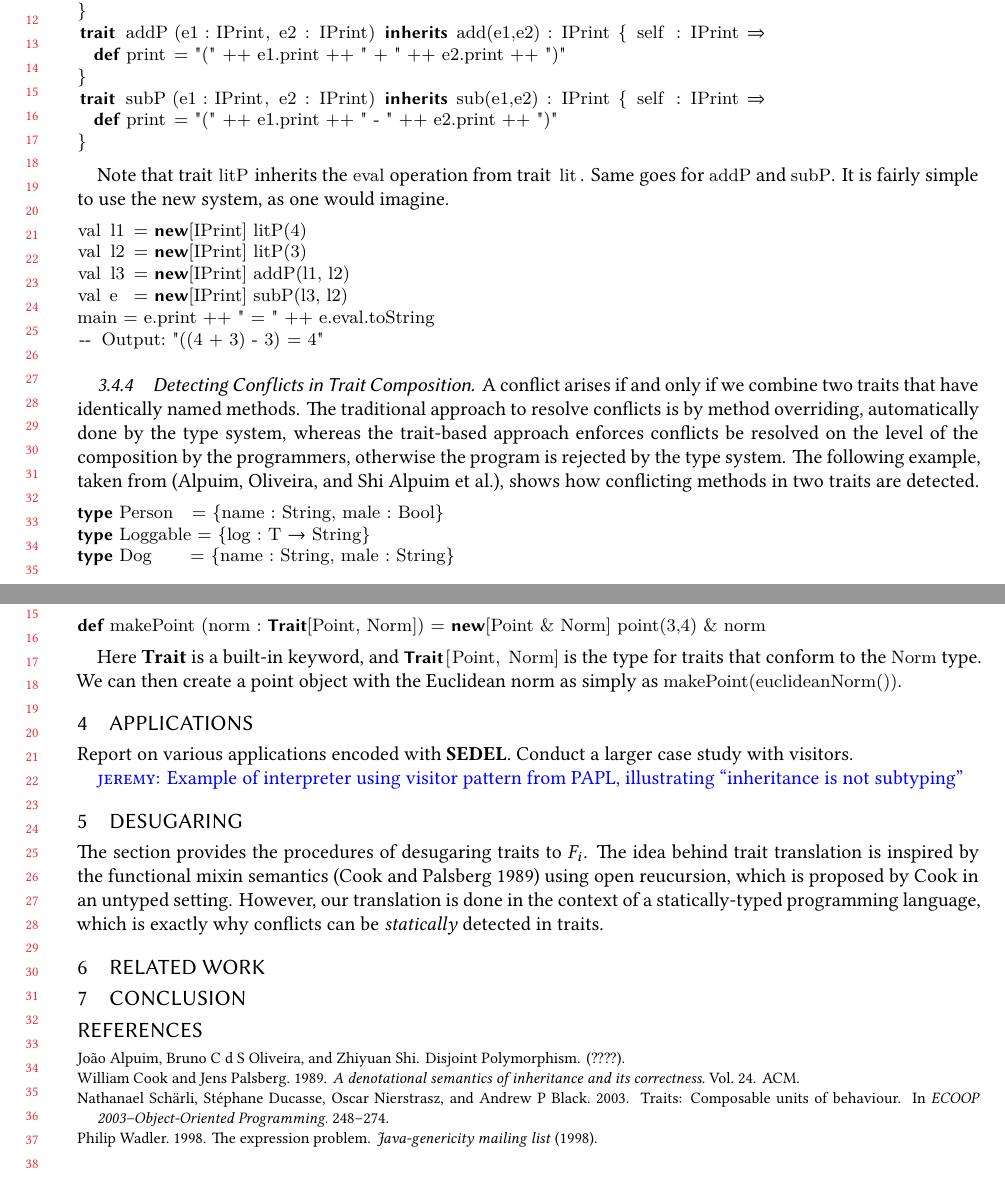
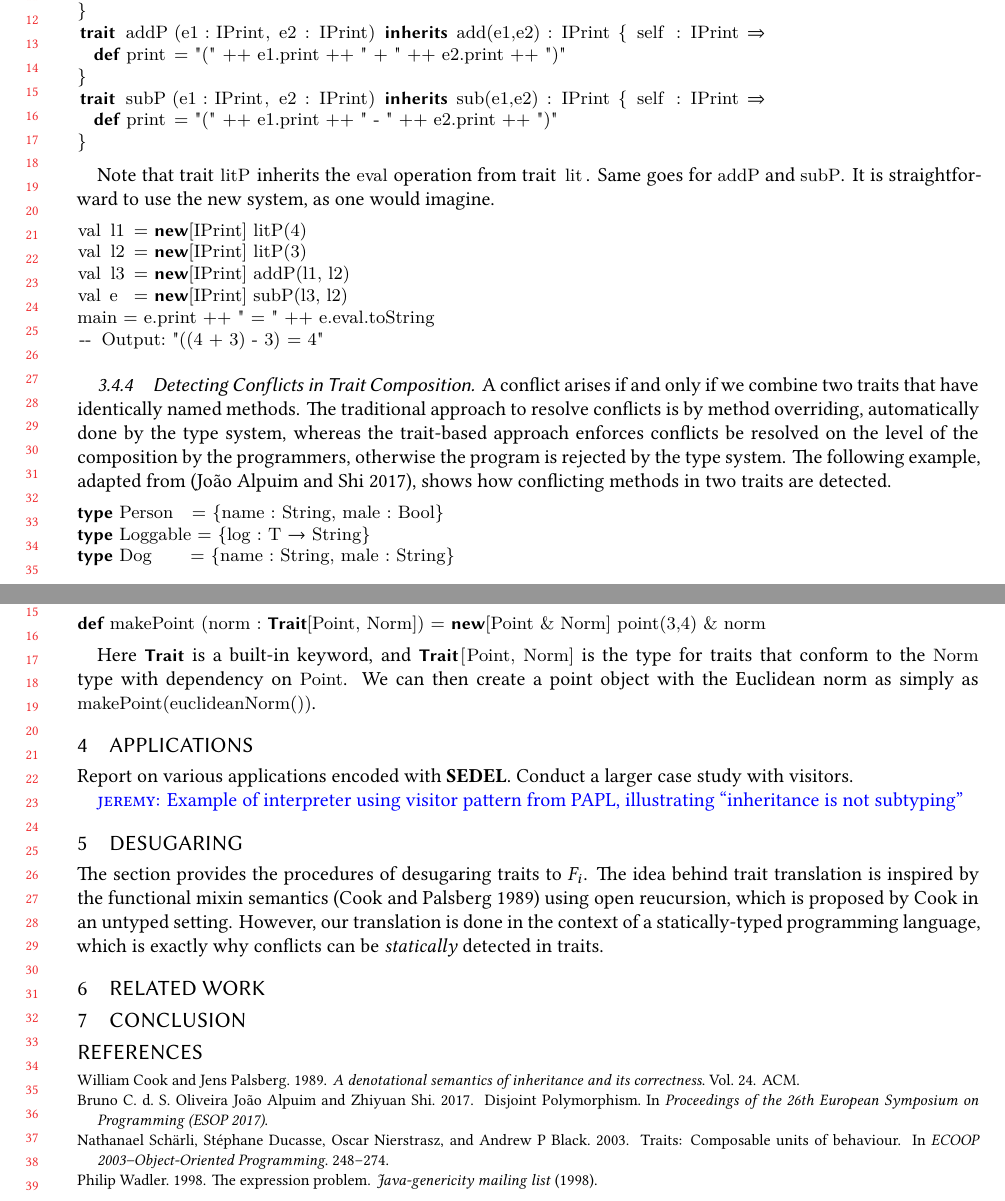
Before and after one commit to tomtau/disjoint-polymorphism, a LaTeX paper (doc/paper.tex, which reads doc/paper.bib, doc/sections/sedel.tex): two parts of pages 4 and 5 of 5, joined at a grey line, cut so that both start at the same text. Compiled offline with XeLaTeX.

Commit message:
Small change

```diff
--- a/doc/paper.bib
+++ b/doc/paper.bib
@@ -16,9 +16,11 @@
   bibsource = {dblp computer science bibliography, http://dblp.org}
 }
 
-@article{alpuimdisjoint,
+@inproceedings{alpuimdisjoint,
   title={Disjoint Polymorphism},
-  author={Alpuim, Jo{\~a}o and Oliveira, Bruno C d S and Shi, Zhiyuan}
+  author={Jo{\~a}o Alpuim, Bruno C. d. S. Oliveira and Zhiyuan Shi},
+  booktitle = {Proceedings of the 26th European Symposium on Programming (ESOP 2017)},
+  year={2017}
 }
 
 @incollection{scharli2003traits,
--- a/doc/sections/sedel.tex
+++ b/doc/sections/sedel.tex
@@ -139,7 +139,7 @@ basic idea is to extend traits \lstinline$lit$, \lstinline$add$, and
 
 Note that trait \lstinline$litP$ inherits the \lstinline$eval$ operation from
 trait \lstinline$lit$. Same goes for \lstinline$addP$ and \lstinline$subP$. It
-is fairly simple to use the new system, as one would imagine.
+is straightforward to use the new system, as one would imagine.
 
 \lstinputlisting[linerange=44-49]{../examples/trivial.txt}% APPLY:linerange=EP_TEST
 
@@ -151,8 +151,8 @@ named methods. The traditional approach to resolve conflicts is by method
 overriding, automatically done by the type system, whereas the trait-based
 approach enforces conflicts be resolved on the level of the composition by the
 programmers, otherwise the program is rejected by the type system. The following
-example, taken from~\cite{alpuimdisjoint}, shows how conflicting methods in two
-traits are detected.
+example, adapted from~\cite{alpuimdisjoint}, shows how conflicting methods in
+two traits are detected.
 
 \lstinputlisting[linerange=6-22]{../examples/log.txt}% APPLY:linerange=CONFLICT_DEF
 
@@ -179,7 +179,7 @@ For instance in the point example, we can define a function that takes a trait
 
 \lstinputlisting[linerange=25-25]{../examples/point.txt}% APPLY:linerange=POINT_FUNC
 
-Here \textbf{Trait} is a built-in keyword, and \lstinline$Trait[Point, Norm]$ is
-the type for traits that conform to the \lstinline$Norm$ type. We can then
-create a point object with the Euclidean norm as simply as
-\lstinline$makePoint(euclideanNorm())$.
+Here \lstinline{Trait} is a built-in keyword, and \lstinline$Trait[Point, Norm]$
+is the type for traits that conform to the \lstinline$Norm$ type with dependency
+on \lstinline$Point$. We can then create a point object with the Euclidean norm
+as simply as \lstinline$makePoint(euclideanNorm())$.
```
Also changed, not shown: doc/sections/sedel.tex (6 more changed lines).
